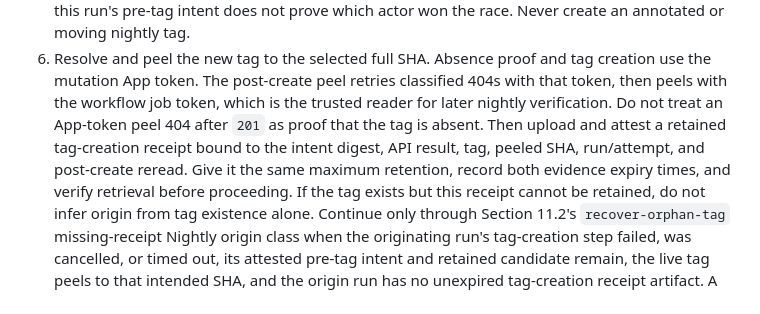
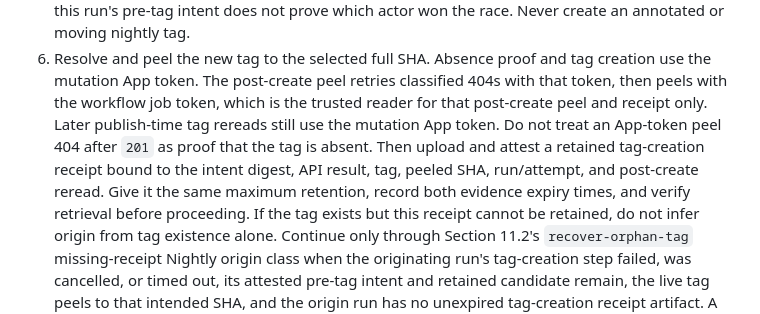
Before and after one commit to jatmn/Codex-warp, a Markdown page: docs/release-automation-plan.md, the part around the change. Rendered like a GitHub page.

Commit message:
docs(release): bound job-token peel trust to post-create
Sourcery noted the plan called the job token the trusted reader for later
nightly verification while publish-time tag rereads still use the App token.
Clarify that the job-token fallback applies only to the post-create peel and
receipt.

```diff
--- a/docs/release-automation-plan.md
+++ b/docs/release-automation-plan.md
@@ -1242,12 +1242,13 @@ mutation gate.
 6. Resolve and peel the new tag to the selected full SHA. Absence proof and tag
    creation use the mutation App token. The post-create peel retries classified
    404s with that token, then peels with the workflow job token, which is the
-   trusted reader for later nightly verification. Do not treat an App-token peel
-   404 after `201` as proof that the tag is absent. Then upload and attest a
-   retained tag-creation receipt bound to the intent digest, API result, tag,
-   peeled SHA, run/attempt, and post-create reread. Give it the same maximum
-   retention, record both evidence expiry times, and verify retrieval before
-   proceeding. If the tag exists but this receipt cannot be retained, do not
+   trusted reader for that post-create peel and receipt only. Later
+   publish-time tag rereads still use the mutation App token. Do not treat an
+   App-token peel 404 after `201` as proof that the tag is absent. Then upload
+   and attest a retained tag-creation receipt bound to the intent digest, API
+   result, tag, peeled SHA, run/attempt, and post-create reread. Give it the
+   same maximum retention, record both evidence expiry times, and verify retrieval
+   before proceeding. If the tag exists but this receipt cannot be retained, do not
    infer origin from tag existence alone. Continue only through Section 11.2's
    `recover-orphan-tag` missing-receipt Nightly origin class when the originating
    run's tag-creation step failed, was cancelled, or timed out, its attested
```
Also changed, not shown: docs/release-maintainer-runbook.md (+4 -2 lines).
